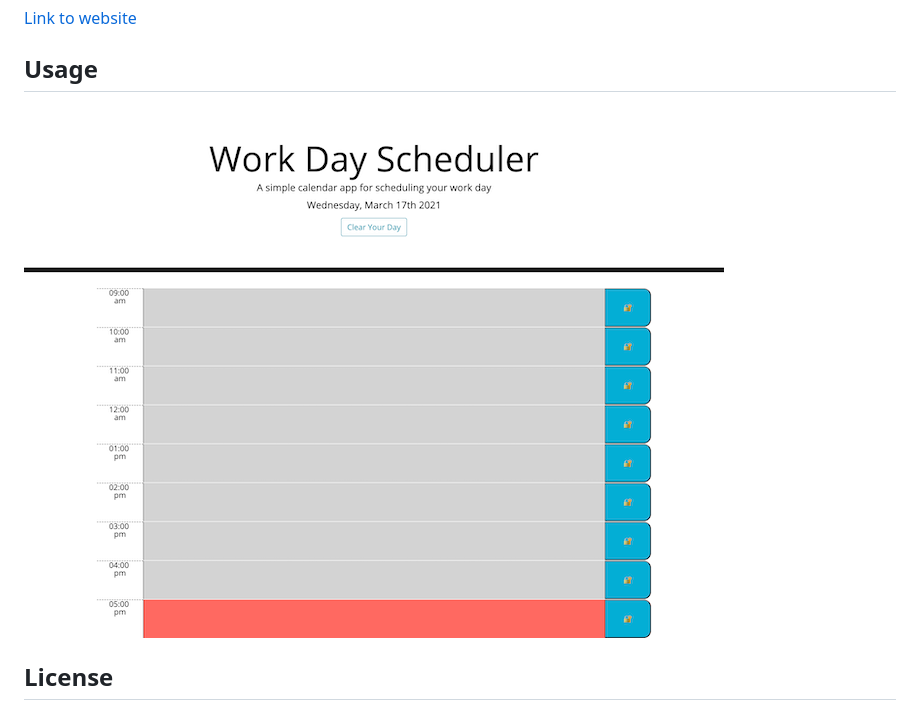
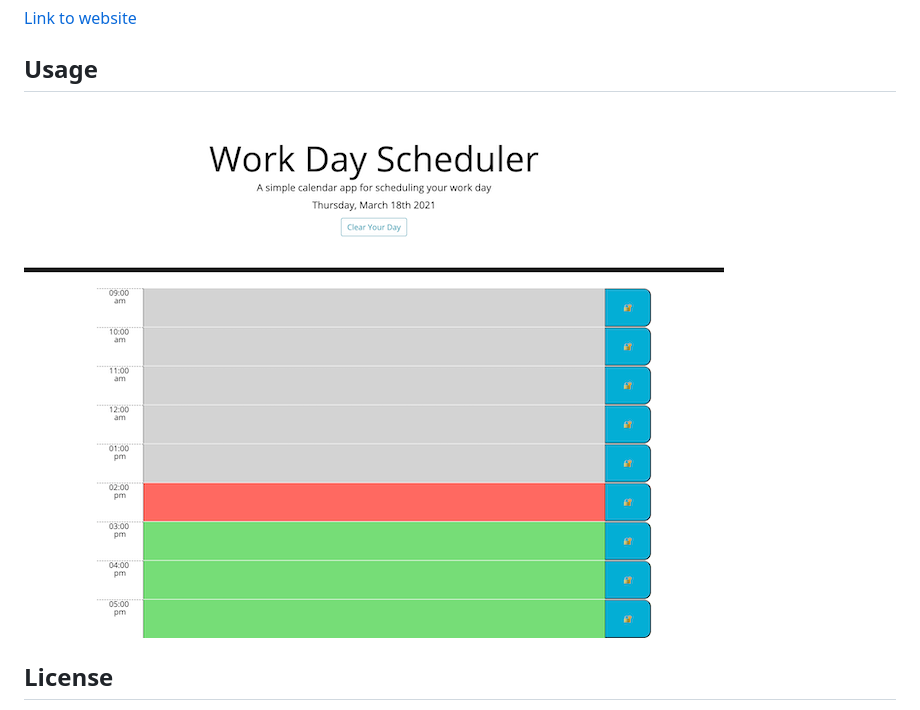
Before and after one commit to jmnfire/05-Third-Party-APIs-Work-Day-Scheduler, a Markdown page: README.md, the part around the change. GitHub-like rendering; pictures changed too: assets/images/screencapture-file-Users-JovanNixon-Desktop-Homework-05-Third-Party-APIs-Work-Day-Scheduler-index-html-2021-03-17-17_56_35.png (deleted), assets/images/screencapture-file-Users-JovanNixon-Desktop-Homework-05-Third-Party-APIs-Work-Day-Scheduler-index-html-2021-03-18-14_44_12.png (added).

```diff
--- a/README.md
+++ b/README.md
@@ -33,7 +33,7 @@ NO installation required you can view the page. If you want to look at my code,
 
 ## Usage
 
-![screenshot](assets/images/screencapture-file-Users-JovanNixon-Desktop-Homework-05-Third-Party-APIs-Work-Day-Scheduler-index-html-2021-03-17-17_56_35.png)
+![screenshot](assets/images/screencapture-file-Users-JovanNixon-Desktop-Homework-05-Third-Party-APIs-Work-Day-Scheduler-index-html-2021-03-18-14_44_12.png)
 
 
 ## License
```
Also changed, not shown: 1 other file.
